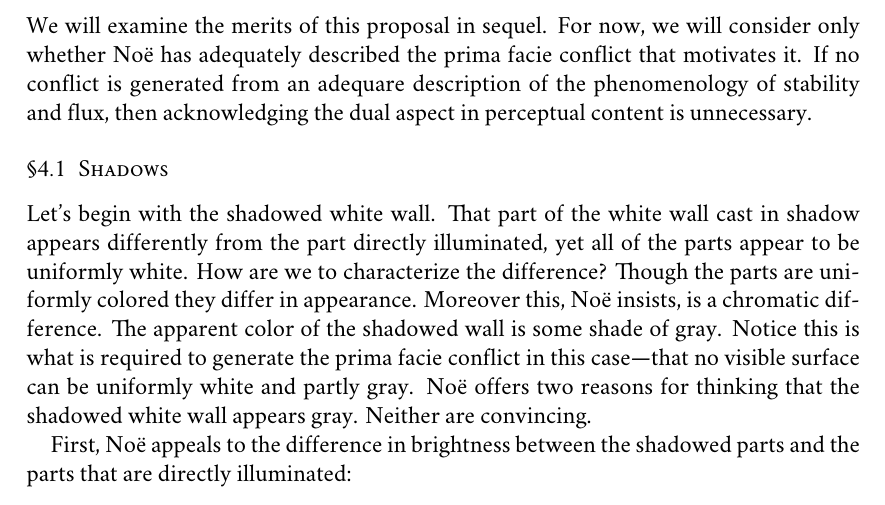
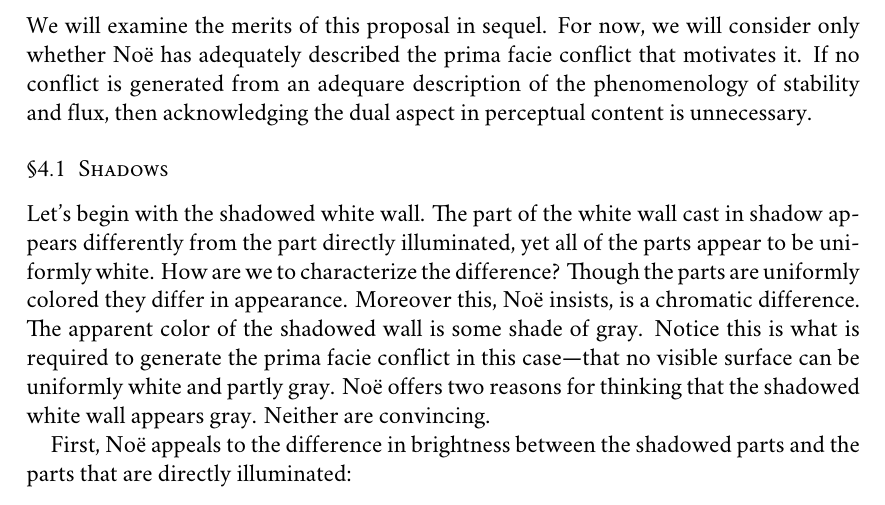
Before and after one commit to PhilGeek/enactedcolor, a LaTeX document (enactedcolor.tex): part of page 6 of 17, cut so that both start at the same text. Compiled offline with XeLaTeX; a missing font is replaced by an installed copy or a similar font.

Commit message:
Fixed wording

```diff
--- a/enactedcolor.tex
+++ b/enactedcolor.tex
@@ -160,7 +160,7 @@ We will examine the merits of this proposal in sequel. For now, we will consider
 \subsection{Shadows} % (fold)
 \label{sub:shadows}
 
-Let's begin with the shadowed white wall. That part of the white wall cast in shadow appears differently from the part directly illuminated, yet all of the parts appear to be uniformly white. How are we to characterize the difference? Though the parts are uniformly colored they differ in appearance. Moreover this, Noë insists, is a chromatic difference. The apparent color of the shadowed wall is some shade of gray. Notice this is what is required to generate the prima facie conflict in this case---that no visible surface can be uniformly white and partly gray. Noë offers two reasons for thinking that the shadowed white wall appears gray. Neither are convincing.
+Let's begin with the shadowed white wall. The part of the white wall cast in shadow appears differently from the part directly illuminated, yet all of the parts appear to be uniformly white. How are we to characterize the difference? Though the parts are uniformly colored they differ in appearance. Moreover this, Noë insists, is a chromatic difference. The apparent color of the shadowed wall is some shade of gray. Notice this is what is required to generate the prima facie conflict in this case---that no visible surface can be uniformly white and partly gray. Noë offers two reasons for thinking that the shadowed white wall appears gray. Neither are convincing.
 
 First, Noë appeals to the difference in brightness between the shadowed parts and the parts that are directly illuminated:
 	\begin{quote}
```
